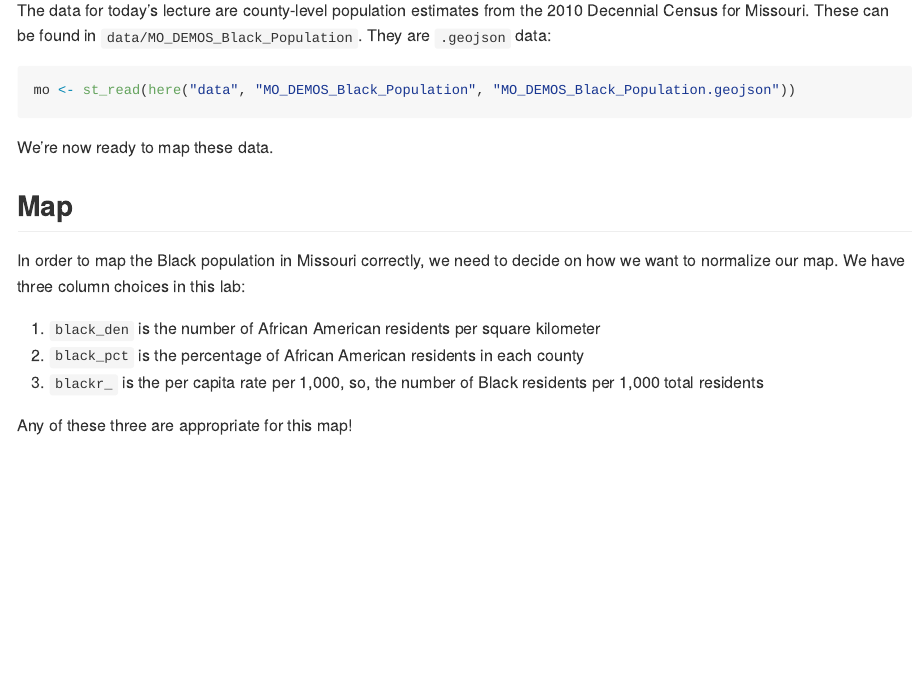
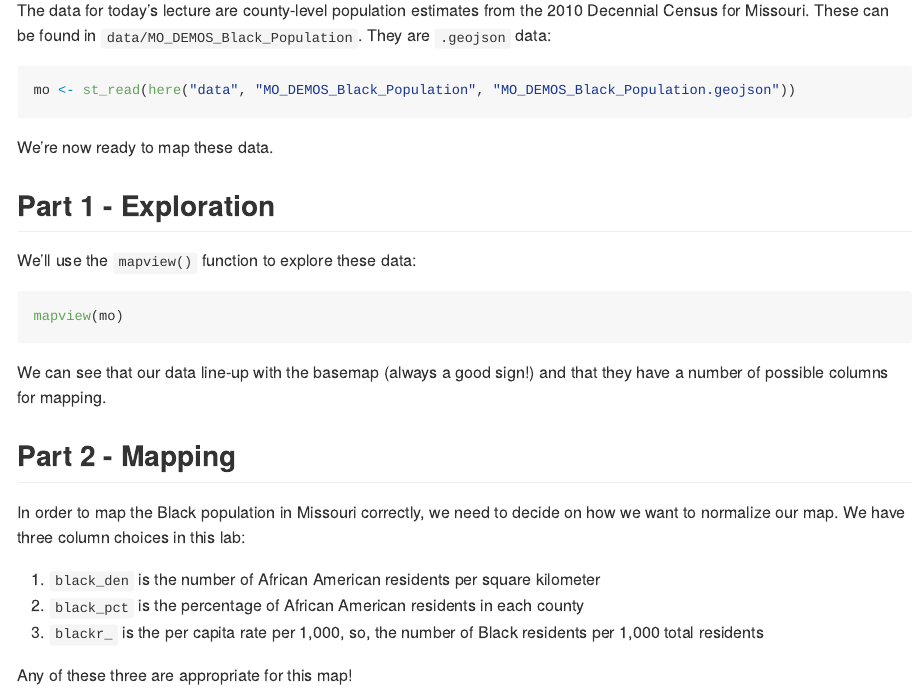
Before and after one commit to kcole1208/module-1-basics, an R Markdown document (assignments/lab-02-replication/docs/lab-02-replication.Rmd): the page in a window 1100 px wide, from 700 px down. Rendered offline with R 4.5, knitr and Pandoc, with nearby package versions; the code chunks are not run, so their results and figures are left out.

Commit message:
add lab-02 instructions, update replication

````diff
--- a/assignments/lab-02-replication/docs/lab-02-replication.Rmd
+++ b/assignments/lab-02-replication/docs/lab-02-replication.Rmd
@@ -35,7 +35,16 @@ mo <- st_read(here("data", "MO_DEMOS_Black_Population", "MO_DEMOS_Black_Populati
 ```
 We're now ready to map these data.
 
-## Map
+## Part 1 - Exploration
+We'll use the `mapview()` function to explore these data:
+
+```{r}
+mapview(mo)
+```
+
+We can see that our data line-up with the basemap (always a good sign!) and that they have a number of possible columns for mapping.
+
+## Part 2 - Mapping
 In order to map the Black population in Missouri correctly, we need to decide on how we want to normalize our map. We have three column choices in this lab:
 
   1. `black_den` is the number of African American residents per square kilometer
````
Also changed, not shown: assignments/lab-02-replication/docs/lab-02-replication.md, assignments/lab-02.pdf (added), 2 other files.
